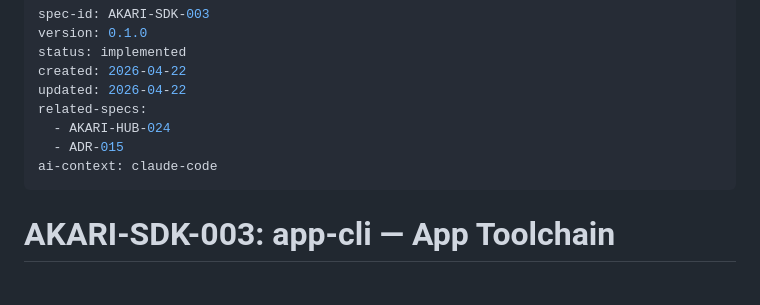
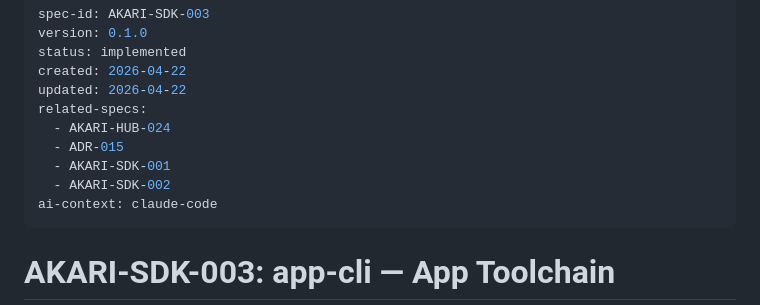
Before and after one commit to Akari-OS/sdk, a Markdown page: docs/specs/spec-reverse-app-cli.md, the part around the change. Rendered like a GitHub page; blank space fills up the shorter version.

Commit message:
[仕様] SDK-001/002/003 に双方向 related-specs を追加
SDK-001 に SDK-002/003、SDK-002 に SDK-003、SDK-003 に SDK-001/002 を追加し、
3 spec 間の参照グラフを双方向に完結させる。

Co-Authored-By: Claude Sonnet 4.6 <noreply@anthropic.com>

```diff
--- a/docs/specs/spec-reverse-app-cli.md
+++ b/docs/specs/spec-reverse-app-cli.md
@@ -7,6 +7,8 @@ updated: 2026-04-22
 related-specs:
   - AKARI-HUB-024
   - ADR-015
+  - AKARI-SDK-001
+  - AKARI-SDK-002
 ai-context: claude-code
 ---
 
```
Also changed, not shown: docs/specs/spec-reverse-schema-panel.md (+1 -0 lines), docs/specs/spec-reverse-sdk-types.md (+2 -0 lines).
